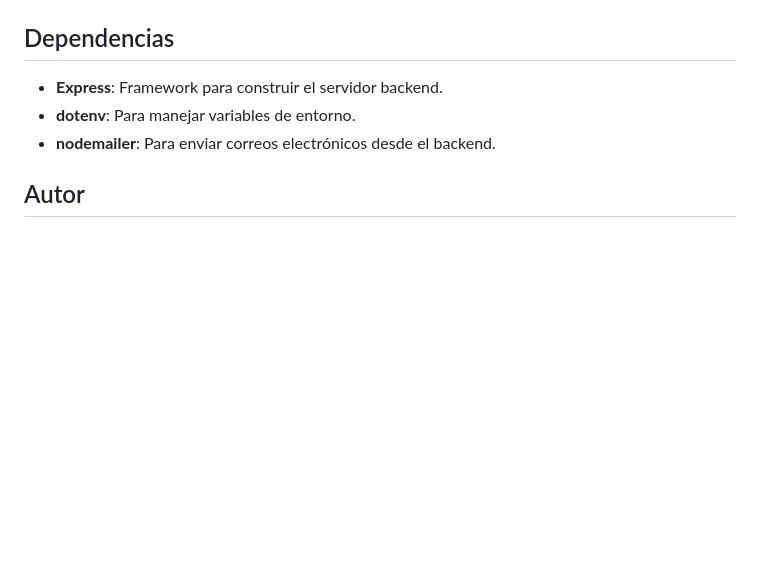
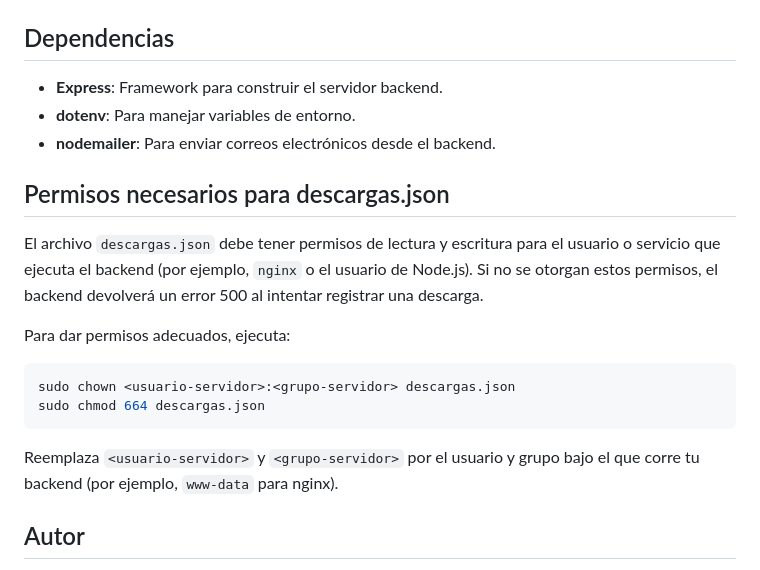
Before and after one commit to N1NJ45P0RT/Prueba, a Markdown page: README.md, the part around the change. Rendered like a GitHub page; blank space fills up the shorter version.

````diff
--- a/README.md
+++ b/README.md
@@ -87,5 +87,18 @@ Si tienes problemas, revisa que las versiones de Node.js y npm sean compatibles
 - **dotenv**: Para manejar variables de entorno.
 - **nodemailer**: Para enviar correos electrónicos desde el backend.
 
+## Permisos necesarios para descargas.json
+
+El archivo `descargas.json` debe tener permisos de lectura y escritura para el usuario o servicio que ejecuta el backend (por ejemplo, `nginx` o el usuario de Node.js). Si no se otorgan estos permisos, el backend devolverá un error 500 al intentar registrar una descarga.
+
+Para dar permisos adecuados, ejecuta:
+
+```bash
+sudo chown <usuario-servidor>:<grupo-servidor> descargas.json
+sudo chmod 664 descargas.json
+```
+
+Reemplaza `<usuario-servidor>` y `<grupo-servidor>` por el usuario y grupo bajo el que corre tu backend (por ejemplo, `www-data` para nginx).
+
 ## Autor
 Este proyecto fue desarrollado por N1NJ45P0RT. Si tienes preguntas o sugerencias, no dudes en contactarme. :)
````
